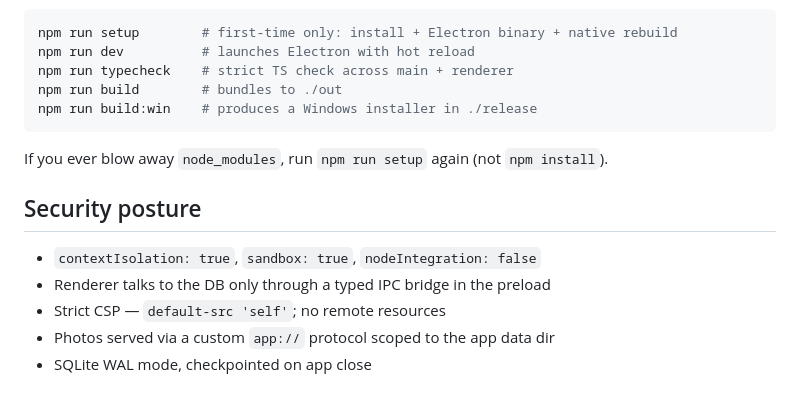
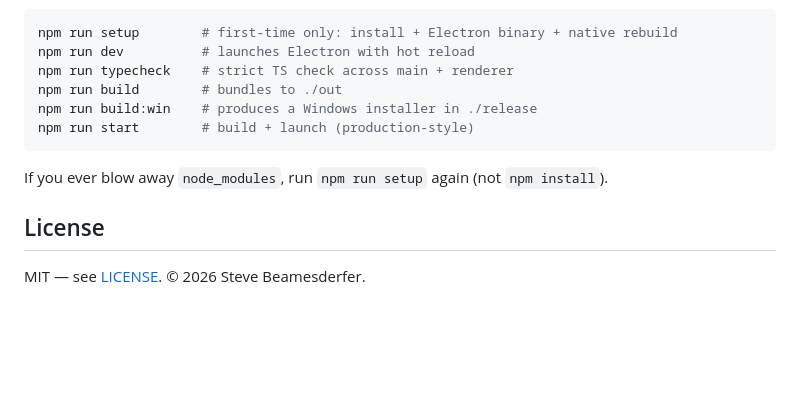
Before and after one commit to Sur-92/roundhouse, a Markdown page: README.md, the part around one of its changes. GitHub-like rendering; blank space fills up the shorter version.

````diff
--- a/README.md
+++ b/README.md
@@ -38,14 +113,11 @@ npm run dev          # launches Electron with hot reload
 npm run typecheck    # strict TS check across main + renderer
 npm run build        # bundles to ./out
 npm run build:win    # produces a Windows installer in ./release
+npm run start        # build + launch (production-style)
 ```
 
 If you ever blow away `node_modules`, run `npm run setup` again (not `npm install`).
 
-## Security posture
+## License
 
-- `contextIsolation: true`, `sandbox: true`, `nodeIntegration: false`
-- Renderer talks to the DB only through a typed IPC bridge in the preload
-- Strict CSP — `default-src 'self'`; no remote resources
-- Photos served via a custom `app://` protocol scoped to the app data dir
-- SQLite WAL mode, checkpointed on app close
+MIT — see [LICENSE](LICENSE). © 2026 Steve Beamesderfer.
````
Also changed, not shown: other parts of README.md (+92 -17 lines), docs/screenshots/condition-grading.png (added), docs/screenshots/edit-item.png (added), docs/screenshots/trains-list.png (added), 1 other file.
